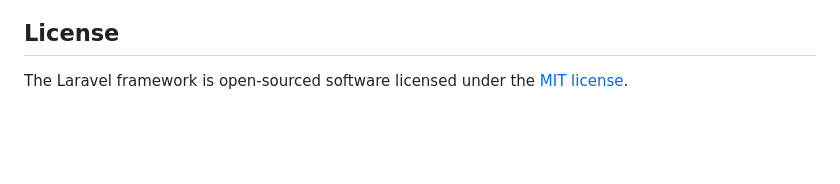
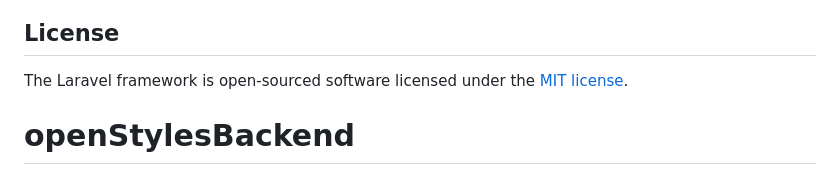
Before and after one commit to odataProjects/openStylesBackend, a Markdown page: README.md, the part around the change. Rendered like a GitHub page; blank space fills up the shorter version.

```diff
--- a/README.md
+++ b/README.md
@@ -64,3 +64,4 @@ If you discover a security vulnerability within Laravel, please send an e-mail t
 ## License
 
 The Laravel framework is open-sourced software licensed under the [MIT license](https://opensource.org/licenses/MIT).
+# openStylesBackend
```
